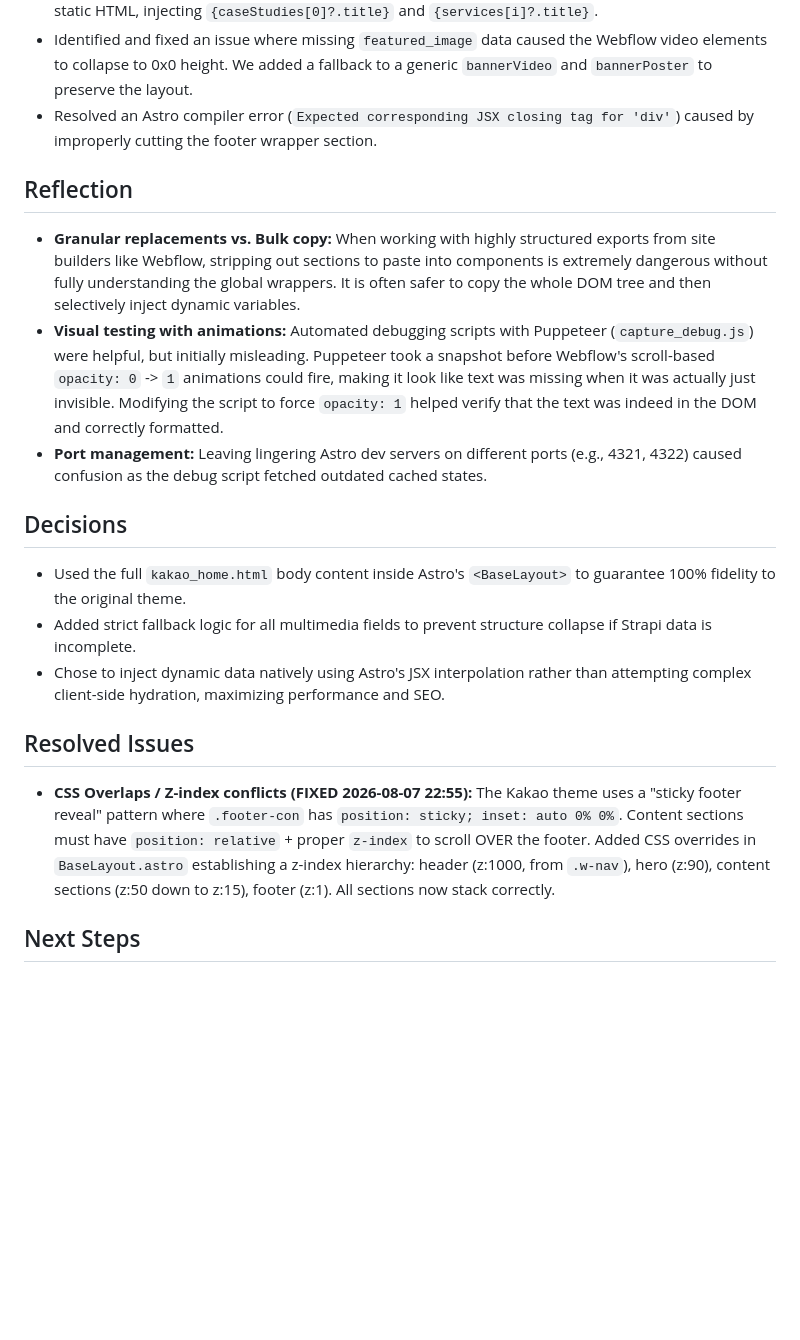
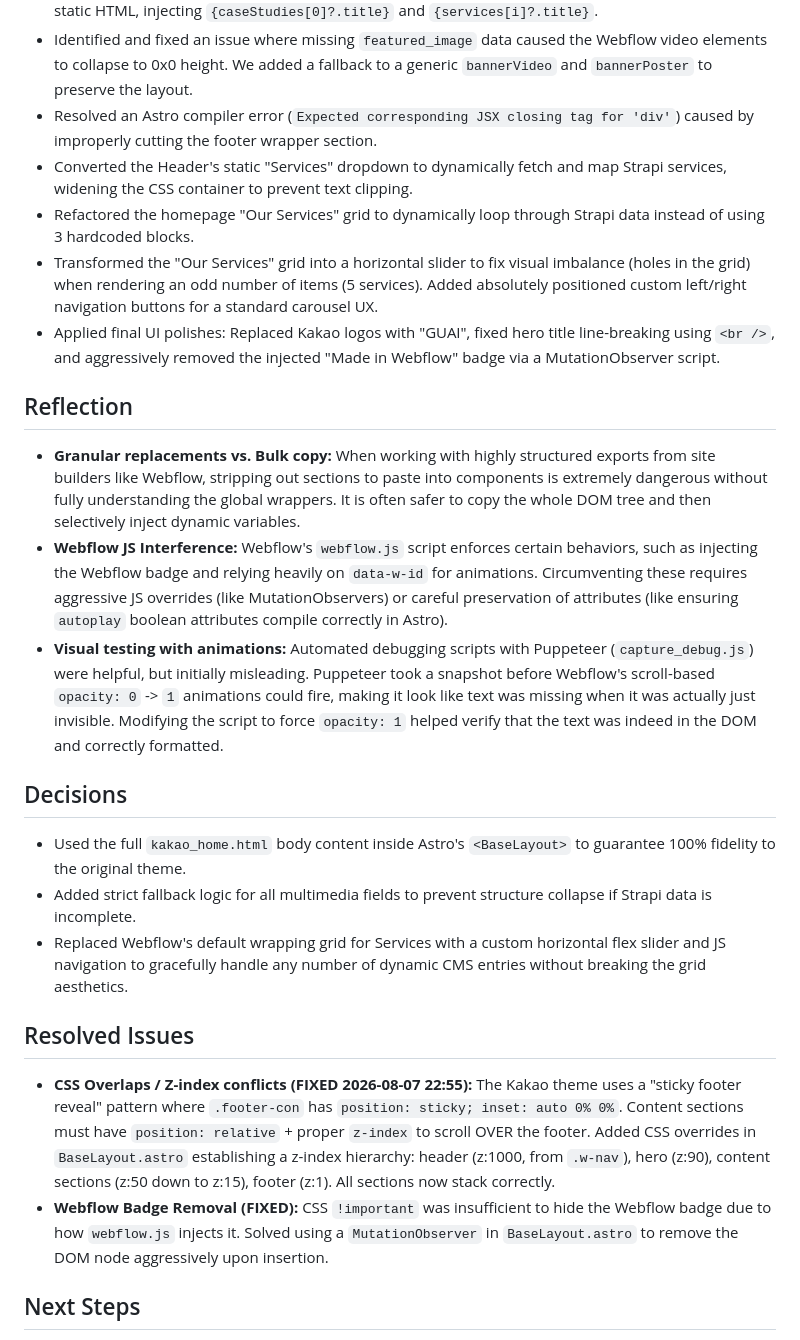
Before and after one commit to rexviet/guai-website, a Markdown page: docs/journals/260807-2235-kakao-theme-integration.md, the part around the change. Rendered like a GitHub page; blank space fills up the shorter version.

Commit message:
docs: update journal with recent ui polishes and slider refactor

```diff
--- a/docs/journals/260807-2235-kakao-theme-integration.md
+++ b/docs/journals/260807-2235-kakao-theme-integration.md
@@ -16,19 +16,24 @@ The user requested integrating the Kakao Wcopilot HTML/CSS theme into our Astro-
 - Mapped Strapi mock data for Services and Case Studies properly using regex replacements on the static HTML, injecting `{caseStudies[0]?.title}` and `{services[i]?.title}`.
 - Identified and fixed an issue where missing `featured_image` data caused the Webflow video elements to collapse to 0x0 height. We added a fallback to a generic `bannerVideo` and `bannerPoster` to preserve the layout.
 - Resolved an Astro compiler error (`Expected corresponding JSX closing tag for 'div'`) caused by improperly cutting the footer wrapper section.
+- Converted the Header's static "Services" dropdown to dynamically fetch and map Strapi services, widening the CSS container to prevent text clipping.
+- Refactored the homepage "Our Services" grid to dynamically loop through Strapi data instead of using 3 hardcoded blocks.
+- Transformed the "Our Services" grid into a horizontal slider to fix visual imbalance (holes in the grid) when rendering an odd number of items (5 services). Added absolutely positioned custom left/right navigation buttons for a standard carousel UX.
+- Applied final UI polishes: Replaced Kakao logos with "GUAI", fixed hero title line-breaking using `<br />`, and aggressively removed the injected "Made in Webflow" badge via a MutationObserver script.
 
 ## Reflection
 - **Granular replacements vs. Bulk copy:** When working with highly structured exports from site builders like Webflow, stripping out sections to paste into components is extremely dangerous without fully understanding the global wrappers. It is often safer to copy the whole DOM tree and then selectively inject dynamic variables.
+- **Webflow JS Interference:** Webflow's `webflow.js` script enforces certain behaviors, such as injecting the Webflow badge and relying heavily on `data-w-id` for animations. Circumventing these requires aggressive JS overrides (like MutationObservers) or careful preservation of attributes (like ensuring `autoplay` boolean attributes compile correctly in Astro).
 - **Visual testing with animations:** Automated debugging scripts with Puppeteer (`capture_debug.js`) were helpful, but initially misleading. Puppeteer took a snapshot before Webflow's scroll-based `opacity: 0` -> `1` animations could fire, making it look like text was missing when it was actually just invisible. Modifying the script to force `opacity: 1` helped verify that the text was indeed in the DOM and correctly formatted.
-- **Port management:** Leaving lingering Astro dev servers on different ports (e.g., 4321, 4322) caused confusion as the debug script fetched outdated cached states.
 
 ## Decisions
 - Used the full `kakao_home.html` body content inside Astro's `<BaseLayout>` to guarantee 100% fidelity to the original theme.
 - Added strict fallback logic for all multimedia fields to prevent structure collapse if Strapi data is incomplete.
-- Chose to inject dynamic data natively using Astro's JSX interpolation rather than attempting complex client-side hydration, maximizing performance and SEO.
+- Replaced Webflow's default wrapping grid for Services with a custom horizontal flex slider and JS navigation to gracefully handle any number of dynamic CMS entries without breaking the grid aesthetics.
 
 ## Resolved Issues
 - **CSS Overlaps / Z-index conflicts (FIXED 2026-08-07 22:55):** The Kakao theme uses a "sticky footer reveal" pattern where `.footer-con` has `position: sticky; inset: auto 0% 0%`. Content sections must have `position: relative` + proper `z-index` to scroll OVER the footer. Added CSS overrides in `BaseLayout.astro` establishing a z-index hierarchy: header (z:1000, from `.w-nav`), hero (z:90), content sections (z:50 down to z:15), footer (z:1). All sections now stack correctly.
+- **Webflow Badge Removal (FIXED):** CSS `!important` was insufficient to hide the Webflow badge due to how `webflow.js` injects it. Solved using a `MutationObserver` in `BaseLayout.astro` to remove the DOM node aggressively upon insertion.
 
 ## Next Steps
 - Verify if the user wants to adapt other pages (e.g., About Us, Contact) to this Webflow theme structure.
```
